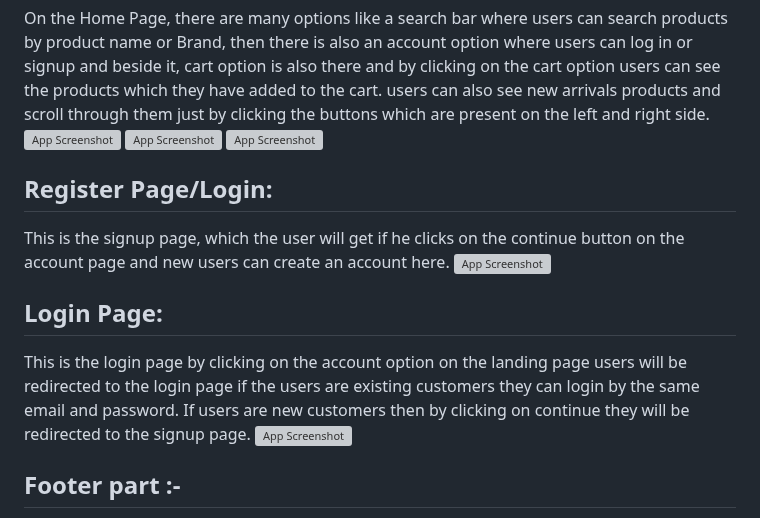
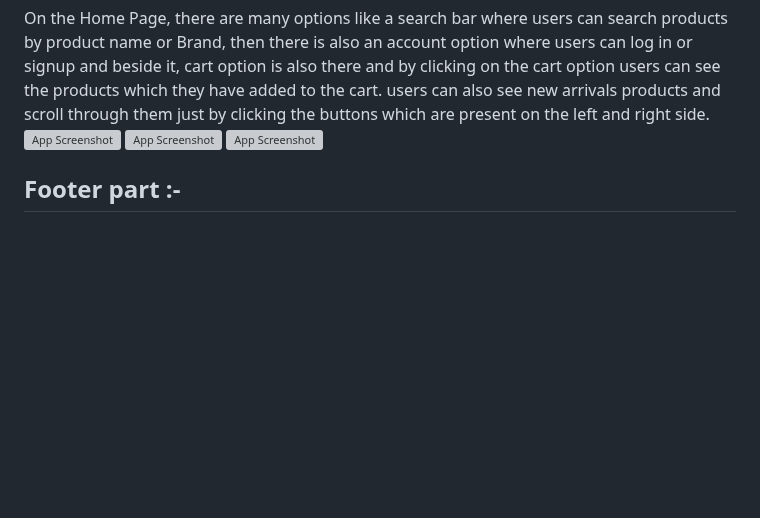
Before and after one commit to vipullsingh/cosmeticare-clone-of-dermstore, a Markdown page: README.md, the part around the change. GitHub-like rendering; blank space fills up the shorter version; grey boxes are pictures that could not be loaded.

```diff
--- a/README.md
+++ b/README.md
@@ -36,13 +36,6 @@ users can also see new arrivals products and scroll through them just by clickin
 ![App Screenshot](https://snipboard.io/2k34SB.jpg)
 ![App Screenshot](https://snipboard.io/kXgCne.jpg)
 
-## Register Page/Login:
-
-This is the signup page, which the user will get if he clicks on the continue button on the account page and new users can create an account here.
-![App Screenshot](https://snipboard.io/SZthBq.jpg)
-## Login Page:
-This is the login page by clicking on the account option on the landing page users will be redirected to the login page if the users are existing customers they can login by the same email and password. If users are new customers then by clicking on continue they will be redirected to the signup page.
-![App Screenshot](https://snipboard.io/ktXVPK.jpg)
 ## Footer part :-
 This is the footer part of the landing page where users can know about the company, privacy policy and payment partner, and many more. They can also sign up from the button present in the footer.
 ![App Screenshot](https://snipboard.io/KrWGCn.jpg)
```
